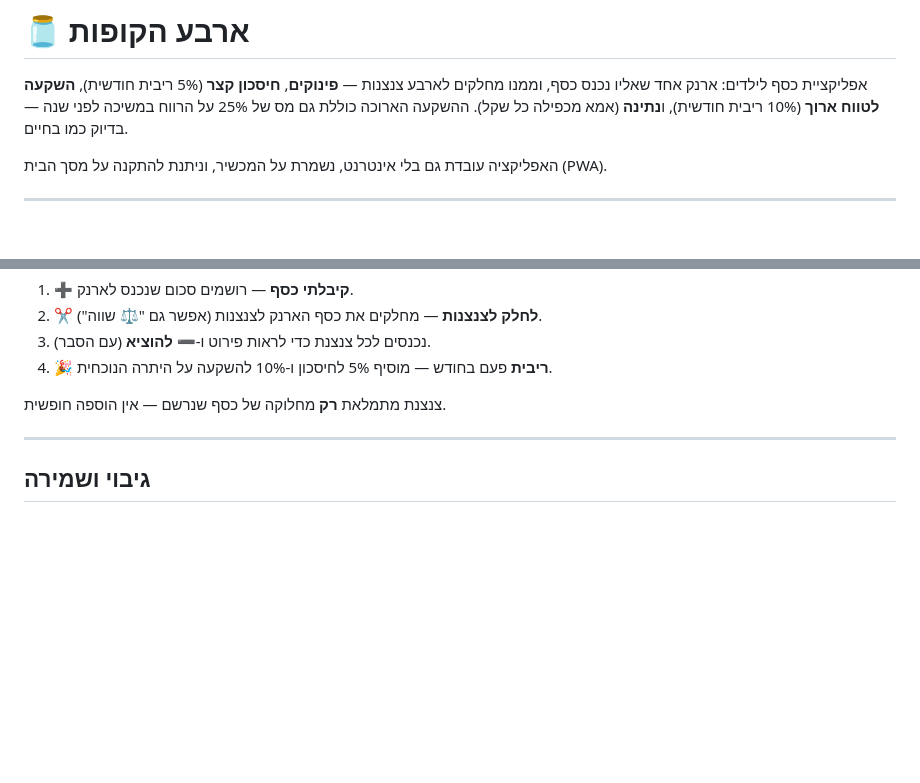
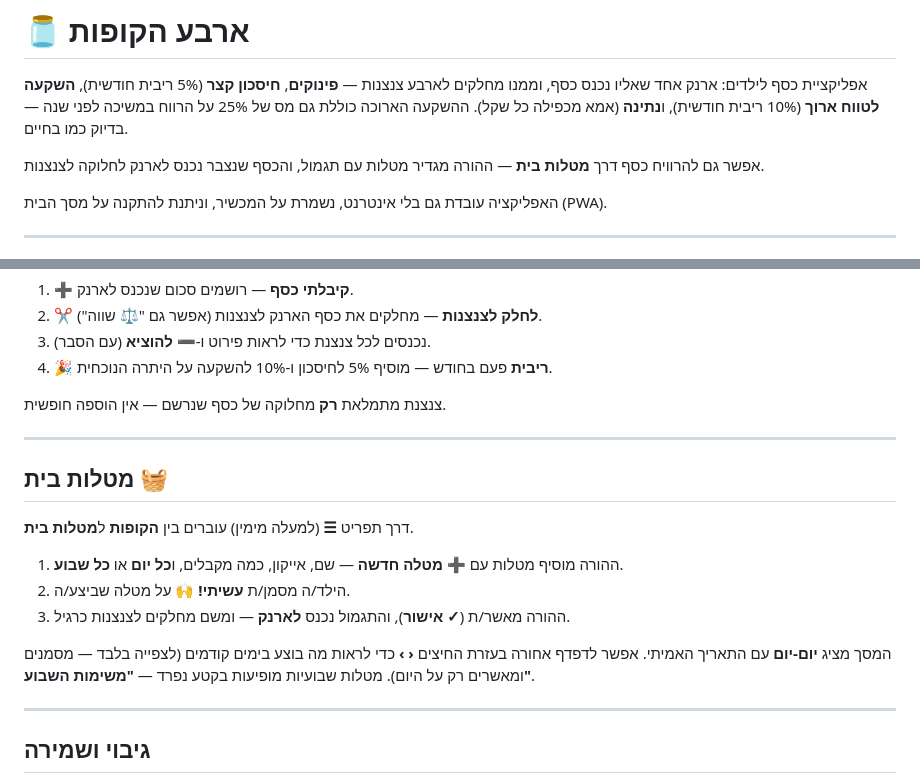
Before and after one commit to lenat84/Kupot, a Markdown page: README.md, 2 parts joined by grey strips. Rendered like a GitHub page; blank space fills up the shorter version.

Commit message:
Document home chores + day-by-day view in README
README covered only the four-jars wallet flow. Add a "מטלות בית" section
(drawer navigation, parent-defined chores, mark/approve into wallet,
day-by-day view with real dates) and mention chores in the intro.

Co-Authored-By: Claude Opus 4.8 <noreply@anthropic.com>
Claude-Session: https://claude.ai/code/session_01NgayFEJDQuwMCmykwFBp91

```diff
--- a/README.md
+++ b/README.md
@@ -3,6 +3,8 @@
 אפליקציית כסף לילדים: ארנק אחד שאליו נכנס כסף, וממנו מחלקים לארבע צנצנות —
 **פינוקים**, **חיסכון קצר** (5% ריבית חודשית), **השקעה לטווח ארוך** (10% ריבית חודשית), ו**נתינה** (אמא מכפילה כל שקל).
 ההשקעה הארוכה כוללת גם מס של 25% על הרווח במשיכה לפני שנה — בדיוק כמו בחיים.
+
+אפשר גם להרוויח כסף דרך **מטלות בית** — ההורה מגדיר מטלות עם תגמול, והכסף שנצבר נכנס לארנק לחלוקה לצנצנות.
 
 האפליקציה עובדת גם בלי אינטרנט, נשמרת על המכשיר, וניתנת להתקנה על מסך הבית (PWA).
 
@@ -60,6 +62,18 @@
 
 ---
 
+## מטלות בית 🧺
+
+דרך תפריט **☰** (למעלה מימין) עוברים בין **הקופות** ל**מטלות בית**.
+
+1. ההורה מוסיף מטלות עם **➕ מטלה חדשה** — שם, אייקון, כמה מקבלים, ו**כל יום** או **כל שבוע**.
+2. הילד/ה מסמן/ת **עשיתי! 🙌** על מטלה שביצע/ה.
+3. ההורה מאשר/ת (**✓ אישור**), והתגמול נכנס **לארנק** — ומשם מחלקים לצנצנות כרגיל.
+
+המסך מציג **יום‑יום** עם התאריך האמיתי. אפשר לדפדף אחורה בעזרת החיצים **‹ ›** כדי לראות מה בוצע בימים קודמים (לצפייה בלבד — מסמנים ומאשרים רק על היום). מטלות שבועיות מופיעות בקטע נפרד — **"משימות השבוע"**.
+
+---
+
 ## גיבוי ושמירה
 
 - הנתונים נשמרים במכשיר ולא נמחקים מעצמם.
```
